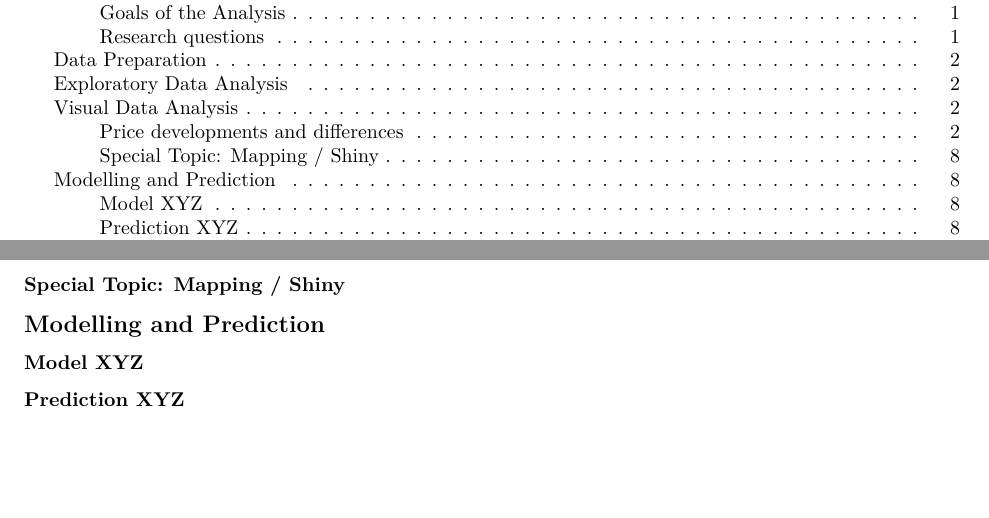
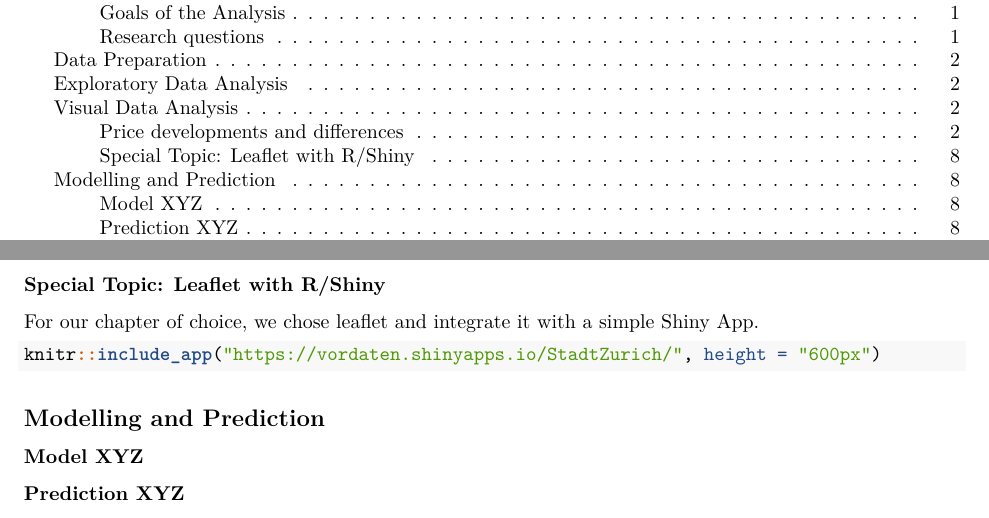
Before and after one commit to daleibro/R-Bootcamp, an R Markdown document (R-Bootcamp_Assignment.rmd): two parts of pages 1 and 8 of 8, joined at a grey line, cut so that both start at the same text, the shorter picture padded with empty space. Rendered offline with R 4.5, knitr and Pandoc, then LaTeX, with nearby package versions; both versions are drawn in the output format of the newer one.

Commit message:
first updates with Shiny

````diff
--- a/R-Bootcamp_Assignment.rmd
+++ b/R-Bootcamp_Assignment.rmd
@@ -3,13 +3,13 @@ title: "R-Bootcamp - Analysis of Building Projects in Zurich"
 author: "Keith Lawless, Daniel Leibrock"
 date: "2022-08-29"
 output:
+  pdf_document:
+    toc: yes
+    toc_depth: 3
   html_document:
     toc: yes
     toc_depth: '3'
     df_print: paged
-  pdf_document:
-    toc: yes
-    toc_depth: 3
 subtitle: "MSC.IDS - HSLU Lucerne"
 ---
 
@@ -283,10 +283,12 @@ plot_2 <-
 ```
 
 
-### Special Topic: Mapping / Shiny
+### Special Topic: Leaflet with R/Shiny
 
-```{r VDA_2}
+For our chapter of choice, we chose leaflet and integrate it with a simple Shiny App.
 
+```{r VDA_2, fig.width=13}
+knitr::include_app("https://vordaten.shinyapps.io/StadtZurich/", height = "600px")
 ```
 
 ## Modelling and Prediction
````
Also changed, not shown: R-Bootcamp_Assignment.html, R-Bootcamp_Assignment.pdf.
